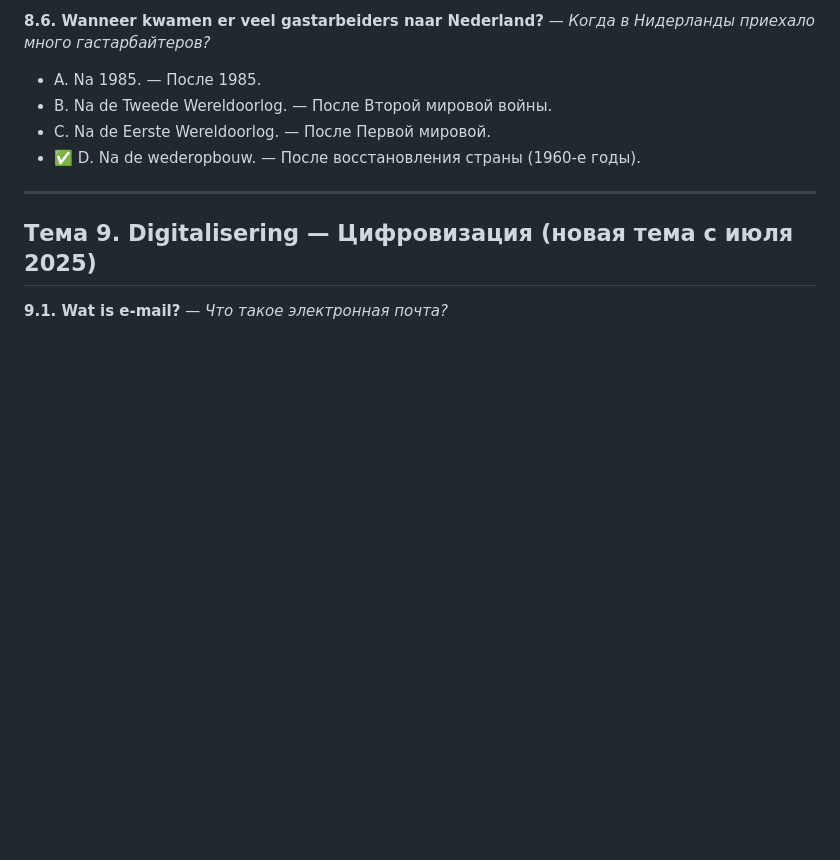
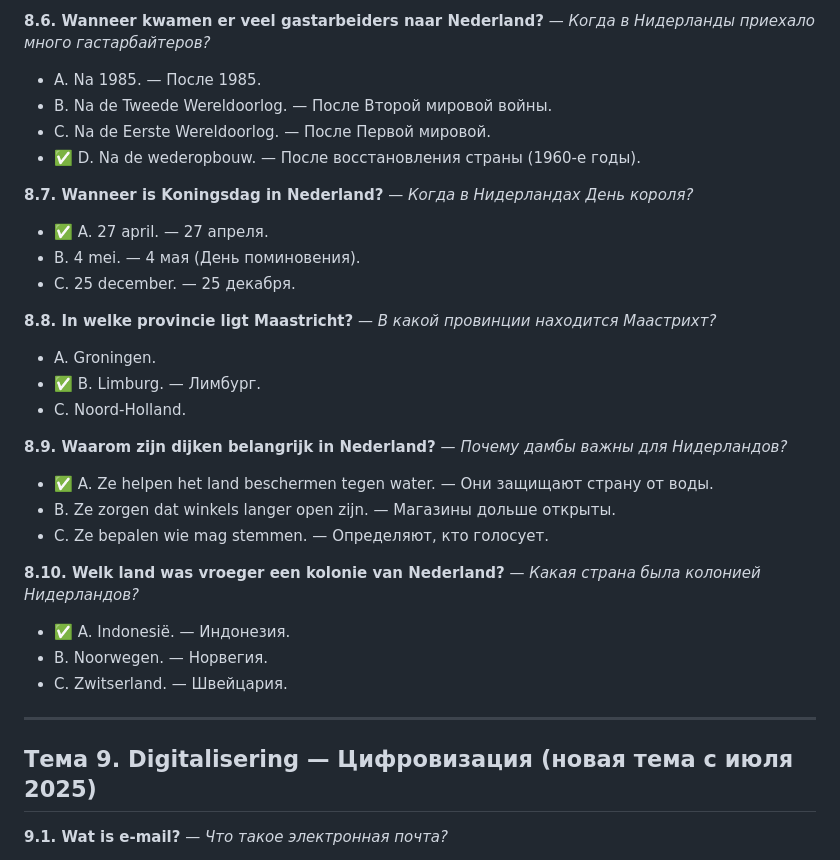
Before and after one commit to denwik86/cowork-workspace, a Markdown page: outputs/KNM_вопросы_по_темам.md, the part around the change. GitHub-like rendering; blank space fills up the shorter version.

Commit message:
sync: 2026-07-24 10:33:48 from Cowork

```diff
--- a/outputs/KNM_вопросы_по_темам.md
+++ b/outputs/KNM_вопросы_по_темам.md
@@ -983,6 +983,26 @@
 - C. Na de Eerste Wereldoorlog. — После Первой мировой.
 - ✅ D. Na de wederopbouw. — После восстановления страны (1960-е годы).
 
+**8.7. Wanneer is Koningsdag in Nederland?** — *Когда в Нидерландах День короля?*
+- ✅ A. 27 april. — 27 апреля.
+- B. 4 mei. — 4 мая (День поминовения).
+- C. 25 december. — 25 декабря.
+
+**8.8. In welke provincie ligt Maastricht?** — *В какой провинции находится Маастрихт?*
+- A. Groningen.
+- ✅ B. Limburg. — Лимбург.
+- C. Noord-Holland.
+
+**8.9. Waarom zijn dijken belangrijk in Nederland?** — *Почему дамбы важны для Нидерландов?*
+- ✅ A. Ze helpen het land beschermen tegen water. — Они защищают страну от воды.
+- B. Ze zorgen dat winkels langer open zijn. — Магазины дольше открыты.
+- C. Ze bepalen wie mag stemmen. — Определяют, кто голосует.
+
+**8.10. Welk land was vroeger een kolonie van Nederland?** — *Какая страна была колонией Нидерландов?*
+- ✅ A. Indonesië. — Индонезия.
+- B. Noorwegen. — Норвегия.
+- C. Zwitserland. — Швейцария.
+
 ---
 
 ## Тема 9. Digitalisering — Цифровизация (новая тема с июля 2025)
```
